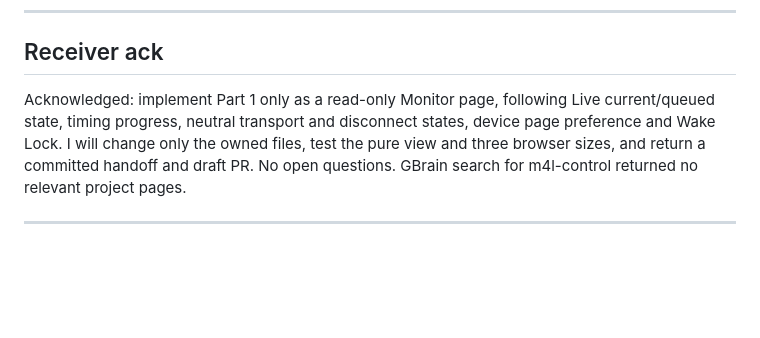
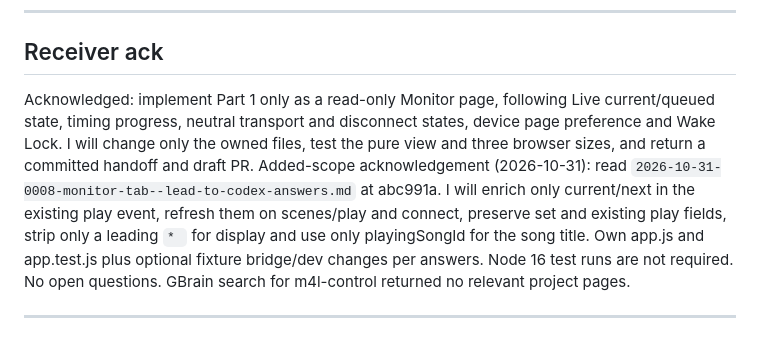
Before and after one commit to pepperhorn/ableton-control, a Markdown page: docs/handoffs/2026-10-31-0008-monitor-tab--lead-to-codex.md, the part around the change. Drawn GitHub-style; blank space fills up the shorter version.

Commit message:
docs: acknowledge 0008 added server payload scope

```diff
--- a/docs/handoffs/2026-10-31-0008-monitor-tab--lead-to-codex.md
+++ b/docs/handoffs/2026-10-31-0008-monitor-tab--lead-to-codex.md
@@ -64,7 +64,7 @@ None.
 ---
 ## Receiver ack
 
-Acknowledged: implement Part 1 only as a read-only Monitor page, following Live current/queued state, timing progress, neutral transport and disconnect states, device page preference and Wake Lock. I will change only the owned files, test the pure view and three browser sizes, and return a committed handoff and draft PR. No open questions. GBrain search for m4l-control returned no relevant project pages.
+Acknowledged: implement Part 1 only as a read-only Monitor page, following Live current/queued state, timing progress, neutral transport and disconnect states, device page preference and Wake Lock. I will change only the owned files, test the pure view and three browser sizes, and return a committed handoff and draft PR. Added-scope acknowledgement (2026-10-31): read `2026-10-31-0008-monitor-tab--lead-to-codex-answers.md` at abc991a. I will enrich only current/next in the existing play event, refresh them on scenes/play and connect, preserve set and existing play fields, strip only a leading `* ` for display and use only playingSongId for the song title. Own app.js and app.test.js plus optional fixture bridge/dev changes per answers. Node 16 test runs are not required. No open questions. GBrain search for m4l-control returned no relevant project pages.
 
 ---
 ## Return (implementer → lead; fill in when done, or in a separate …-to-lead.md)
```
